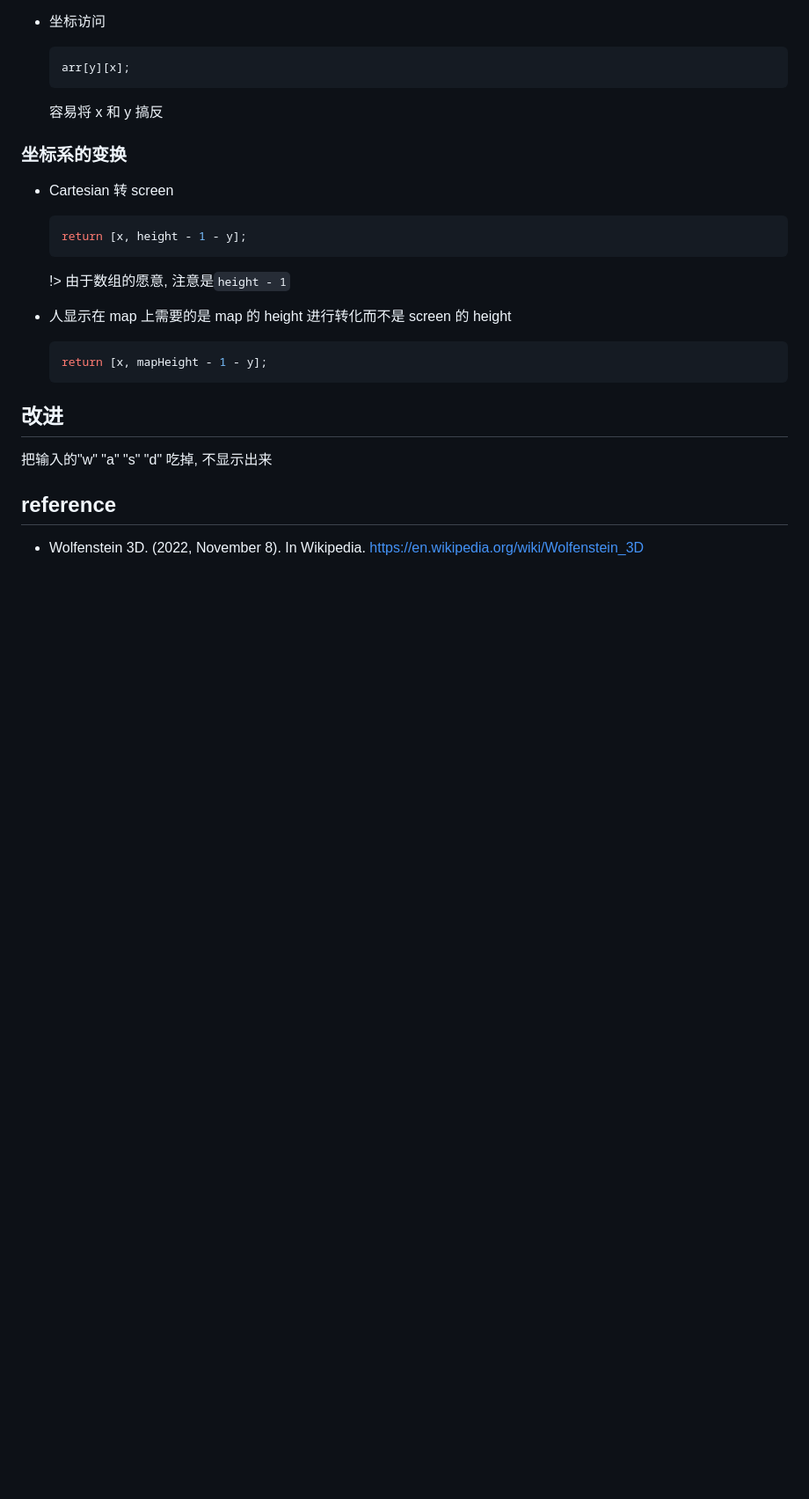
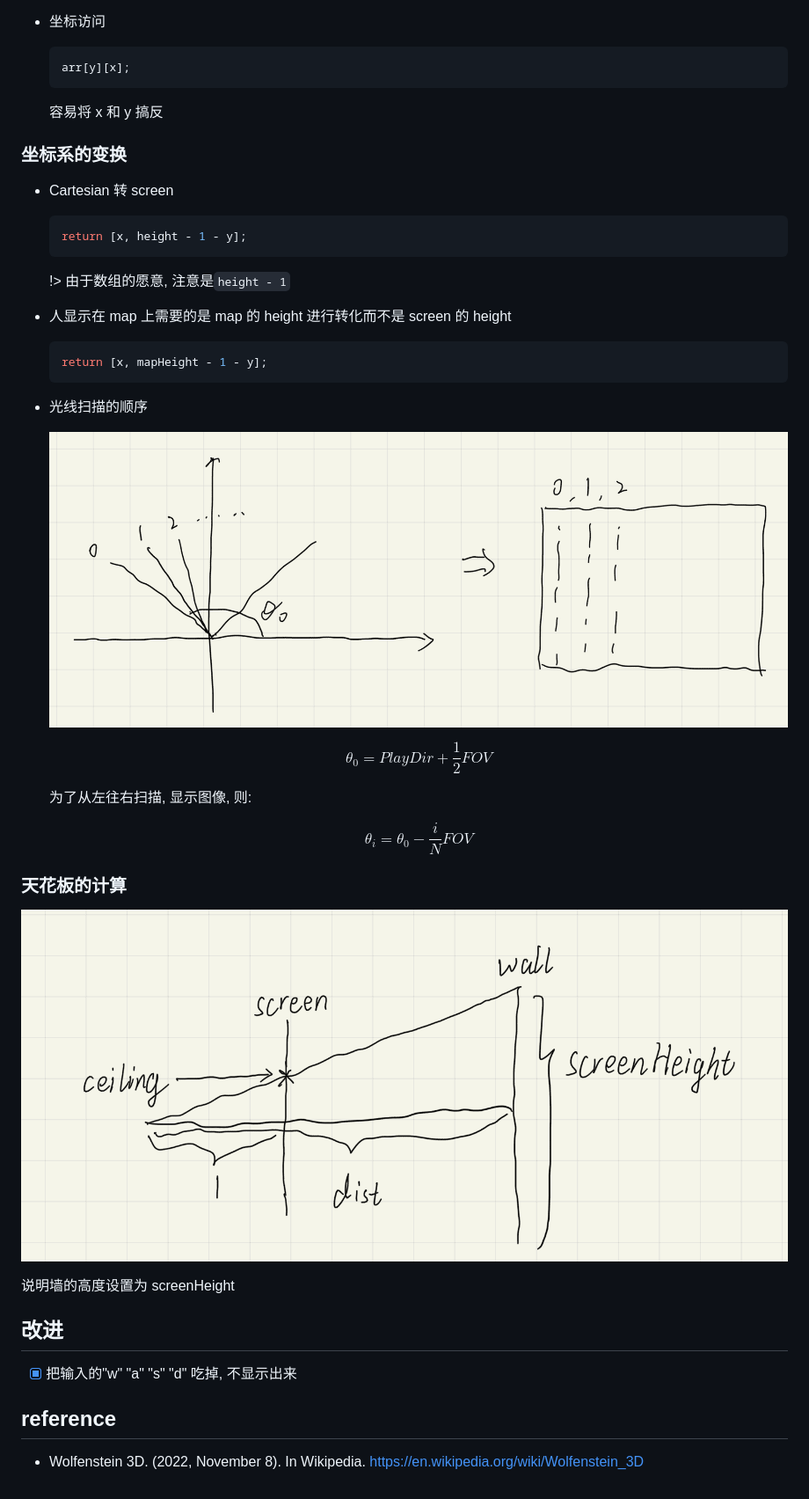
Before and after one commit to dzylikecode/Inspire-CommandLineFPS, a Markdown page: docs/main.md, the part around the change printed below. Shown: that part at 88% size. Rendered like a GitHub page; pictures changed too: docs/assets/2022-12-06-18-26-04.png (added), docs/assets/2022-12-06-18-47-03.png (added); blank space fills up the shorter version.

````diff
--- a/docs/main.md
+++ b/docs/main.md
@@ -71,9 +79,25 @@
   return [x, mapHeight - 1 - y];
   ```
 
+- 光线扫描的顺序
+
+  ![](assets/2022-12-06-18-26-04.png)
+
+  $$\theta_0 = PlayDir + \frac{1}{2}FOV$$
+
+  为了从左往右扫描, 显示图像, 则:
+
+  $$\theta_i = \theta_0 - \frac{i}{N}FOV$$
+
+### 天花板的计算
+
+![](assets/2022-12-06-18-47-03.png)
+
+说明墙的高度设置为 screenHeight
+
 ## 改进
 
-把输入的"w" "a" "s" "d" 吃掉, 不显示出来
+- [x] 把输入的"w" "a" "s" "d" 吃掉, 不显示出来
 
 ## reference
 
````
Also changed, not shown: other parts of docs/main.md (+8 -0 lines), 1 other file.
